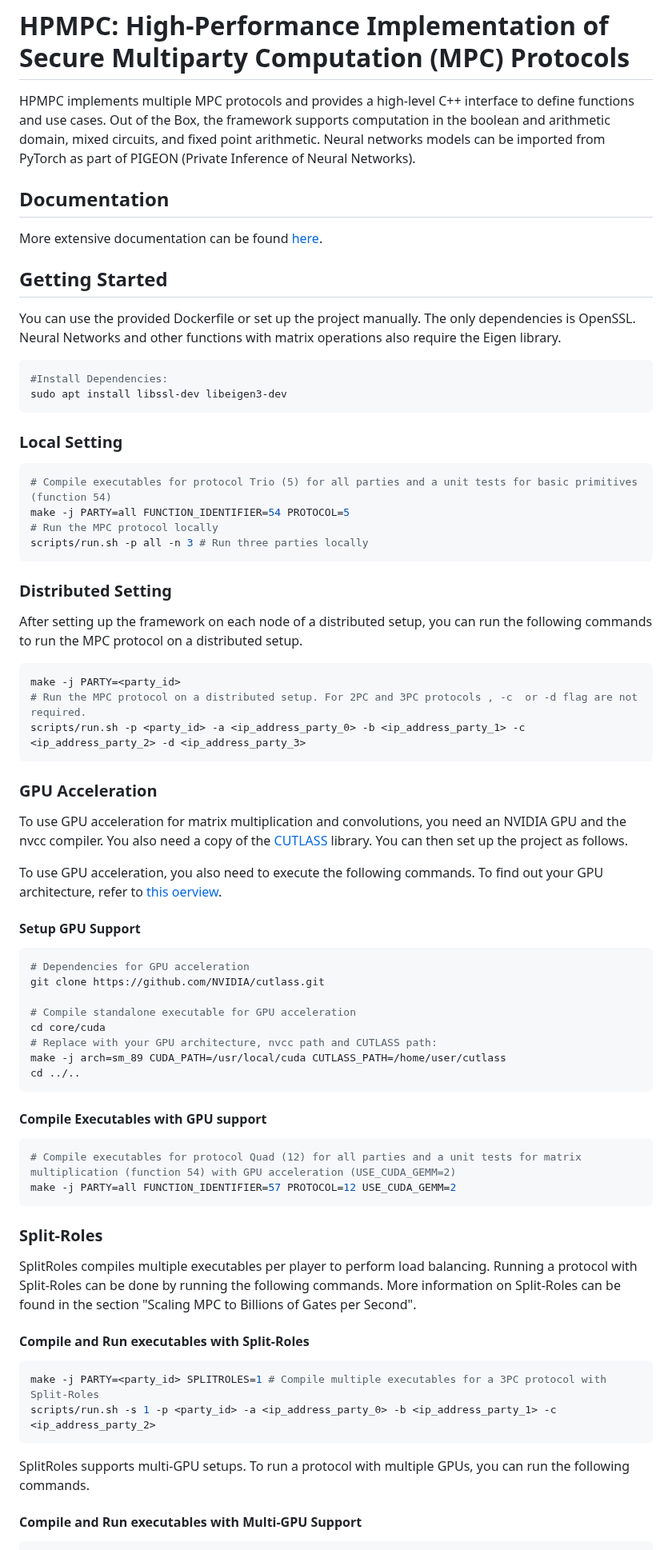
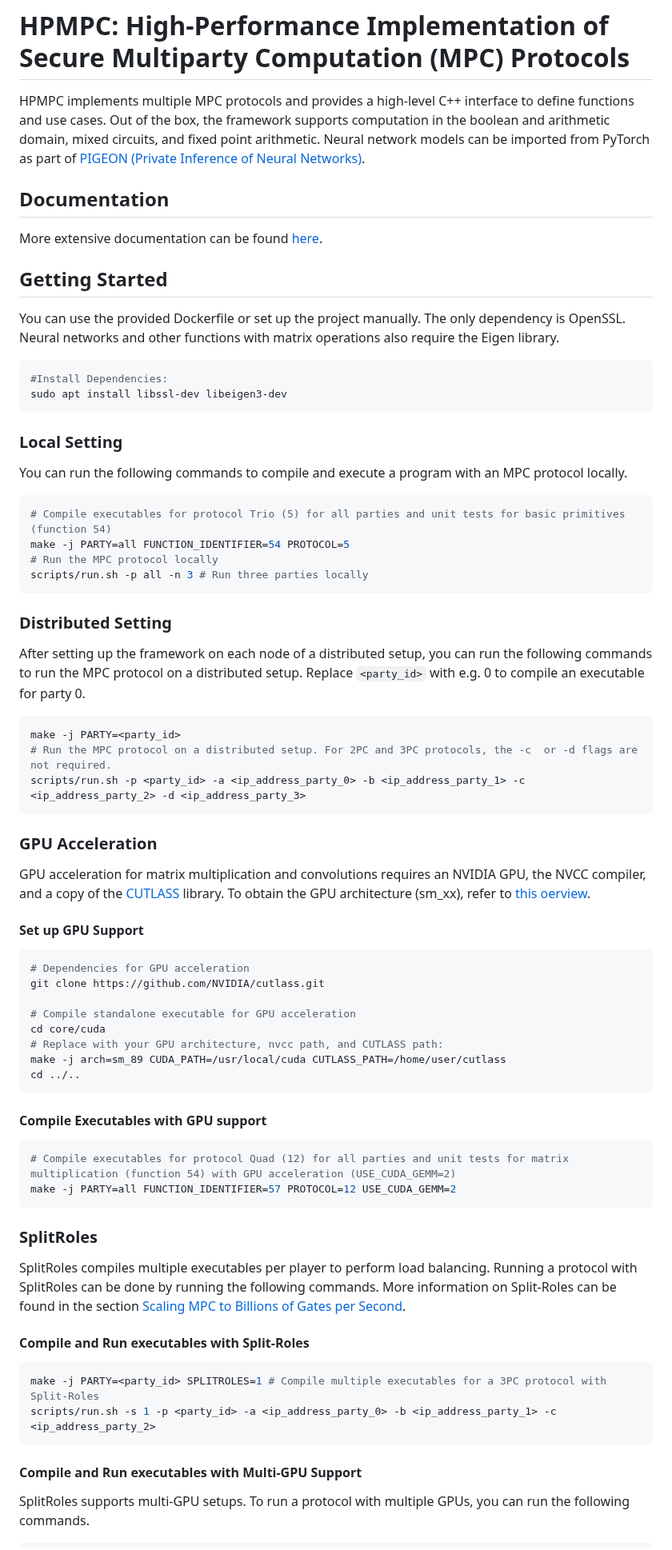
Before and after one commit to chart21/hpmpc, a Markdown page: README.md, the part around one of its changes. Shown at 80% size. Rendered like a GitHub page.

````diff
--- a/README.md
+++ b/README.md
@@ -2,8 +2,8 @@
 
 
 HPMPC implements multiple MPC protocols and provides a high-level C++ interface to define functions and use cases.
-Out of the Box, the framework supports computation in the boolean and arithmetic domain, mixed circuits, and fixed point arithmetic.
-Neural networks models can be imported from PyTorch as part of PIGEON (Private Inference of Neural Networks).
+Out of the box, the framework supports computation in the boolean and arithmetic domain, mixed circuits, and fixed point arithmetic.
+Neural network models can be imported from PyTorch as part of [PIGEON (Private Inference of Neural Networks)](#pigeon-private-inference-of-neural-networks).
 
 ## Documentation
 
@@ -11,61 +11,61 @@ More extensive documentation can be found [here](https://c.harth-kitzerow.com/mk
 
 ## Getting Started
 
-You can use the provided Dockerfile or set up the project manually. The only dependencies is OpenSSL. Neural Networks and other functions with matrix operations also require the Eigen library.
+You can use the provided Dockerfile or set up the project manually. The only dependency is OpenSSL. Neural networks and other functions with matrix operations also require the Eigen library.
 ```bash
 #Install Dependencies:
 sudo apt install libssl-dev libeigen3-dev
 ```
 
 ### Local Setting
+You can run the following commands to compile and execute a program with an MPC protocol locally.
 ```bash
-# Compile executables for protocol Trio (5) for all parties and a unit tests for basic primitives (function 54)
+# Compile executables for protocol Trio (5) for all parties and unit tests for basic primitives (function 54)
 make -j PARTY=all FUNCTION_IDENTIFIER=54 PROTOCOL=5
 # Run the MPC protocol locally
 scripts/run.sh -p all -n 3 # Run three parties locally
 ```
 
 ### Distributed Setting
-After setting up the framework on each node of a distributed setup, you can run the following commands to run the MPC protocol on a distributed setup.
+After setting up the framework on each node of a distributed setup, you can run the following commands to run the MPC protocol on a distributed setup. Replace ``<party_id>`` with e.g. 0 to compile an executable for party 0.
 ```bash
 make -j PARTY=<party_id>
-# Run the MPC protocol on a distributed setup. For 2PC and 3PC protocols , -c  or -d flag are not required.
+# Run the MPC protocol on a distributed setup. For 2PC and 3PC protocols, the -c  or -d flags are not required.
 scripts/run.sh -p <party_id> -a <ip_address_party_0> -b <ip_address_party_1> -c <ip_address_party_2> -d <ip_address_party_3>
 ```
 
 ### GPU Acceleration
 
-To use GPU acceleration for matrix multiplication and convolutions, you need an NVIDIA GPU and the nvcc compiler. You also need a copy of the [CUTLASS](https://github.com/NVIDIA/cutlass) library. You can then set up the project as follows.
-
-To use GPU acceleration, you also need to execute the following commands. To find out your GPU architecture, refer to [this oerview](https://developer.nvidia.com/cuda-gpus).
-#### Setup GPU Support
+GPU acceleration for matrix multiplication and convolutions requires an NVIDIA GPU, the NVCC compiler, and a copy of the [CUTLASS](https://github.com/NVIDIA/cutlass) library.  To obtain the GPU architecture (sm_xx), refer to [this oerview](https://developer.nvidia.com/cuda-gpus).
+#### Set up GPU Support
 ```bash
 # Dependencies for GPU acceleration
 git clone https://github.com/NVIDIA/cutlass.git
 
 # Compile standalone executable for GPU acceleration
 cd core/cuda
-# Replace with your GPU architecture, nvcc path and CUTLASS path:
+# Replace with your GPU architecture, nvcc path, and CUTLASS path:
 make -j arch=sm_89 CUDA_PATH=/usr/local/cuda CUTLASS_PATH=/home/user/cutlass
 cd ../..
 ```
 #### Compile Executables with GPU support
 
 ```bash
-# Compile executables for protocol Quad (12) for all parties and a unit tests for matrix multiplication (function 54) with GPU acceleration (USE_CUDA_GEMM=2)
+# Compile executables for protocol Quad (12) for all parties and unit tests for matrix multiplication (function 54) with GPU acceleration (USE_CUDA_GEMM=2)
 make -j PARTY=all FUNCTION_IDENTIFIER=57 PROTOCOL=12 USE_CUDA_GEMM=2
 ```
 
-### Split-Roles
+### SplitRoles
 
-SplitRoles compiles multiple executables per player to perform load balancing. Running a protocol with Split-Roles can be done by running the following commands. More information on Split-Roles can be found in the section "Scaling MPC to Billions of Gates per Second".
+SplitRoles compiles multiple executables per player to perform load balancing. Running a protocol with SplitRoles can be done by running the following commands. More information on Split-Roles can be found in the section [Scaling MPC to Billions of Gates per Second](#scaling-mpc-to-billions-of-gates-per-second).
 #### Compile and Run executables with Split-Roles
 ```bash
 make -j PARTY=<party_id> SPLITROLES=1 # Compile multiple executables for a 3PC protocol with Split-Roles
 scripts/run.sh -s 1 -p <party_id> -a <ip_address_party_0> -b <ip_address_party_1> -c <ip_address_party_2>
 ```
 
-SplitRoles supports multi-GPU setups. To run a protocol with multiple GPUs, you can run the following commands.
+
 
 #### Compile and Run executables with Multi-GPU Support
+SplitRoles supports multi-GPU setups. To run a protocol with multiple GPUs, you can run the following commands.
 ```bash
````
Also changed, not shown: other parts of README.md (+38 -35 lines).
